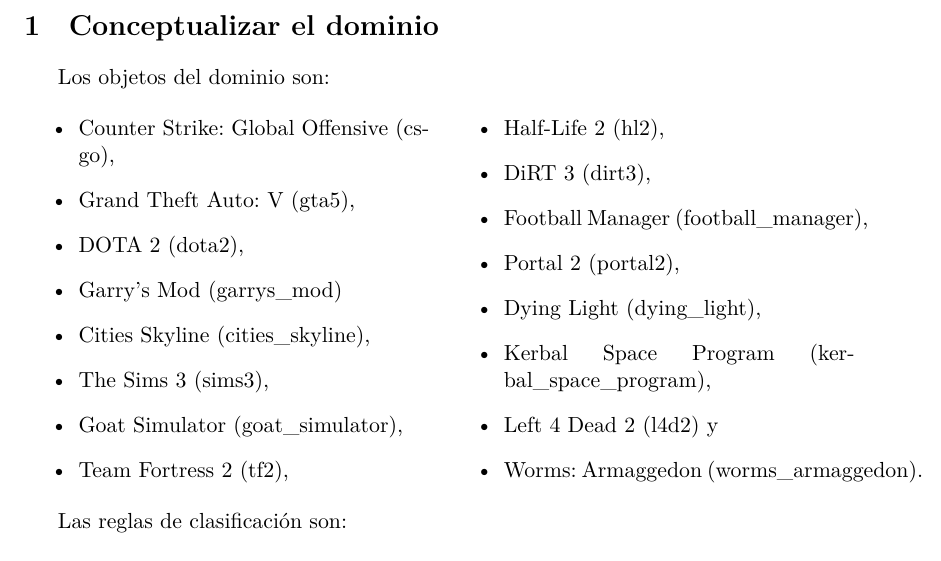
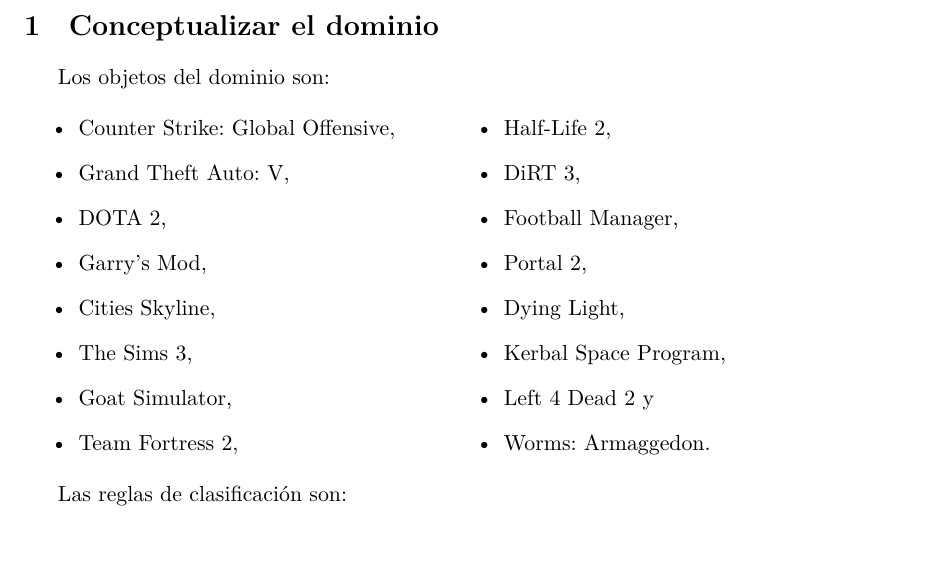
Before and after one commit to ljfigueroa/Inteligencia-Artificial, a LaTeX document (Informe.tex): part of page 2 of 3, cut so that both start at the same text. Compiled offline with XeLaTeX; a missing font is replaced by an installed copy or a similar font.

Commit message:
TP un poco mas amigable

```diff
--- a/Informe.tex
+++ b/Informe.tex
@@ -91,22 +91,22 @@
 
 \begin{multicols}{2}
 \begin{itemize}
-\item Counter Strike: Global Offensive (csgo),
-\item Grand Theft Auto: V (gta5),
-\item DOTA 2 (dota2),
-\item Garry's Mod (garrys\_mod)
-\item Cities Skyline (cities\_skyline),
-\item The Sims 3 (sims3),
-\item Goat Simulator (goat\_simulator),
-\item Team Fortress 2 (tf2),
-\item Half-Life 2 (hl2),
-\item DiRT 3 (dirt3),
-\item Football Manager (football\_manager),
-\item Portal 2 (portal2),
-\item Dying Light (dying\_light),
-\item Kerbal Space Program (kerbal\_space\_program),
-\item Left 4 Dead 2 (l4d2) y
-\item Worms: Armaggedon (worms\_armaggedon).
+\item Counter Strike: Global Offensive,
+\item Grand Theft Auto: V,
+\item DOTA 2,
+\item Garry's Mod,
+\item Cities Skyline,
+\item The Sims 3,
+\item Goat Simulator,
+\item Team Fortress 2,
+\item Half-Life 2,
+\item DiRT 3,
+\item Football Manager,
+\item Portal 2,
+\item Dying Light,
+\item Kerbal Space Program,
+\item Left 4 Dead 2 y
+\item Worms: Armaggedon.
 \end{itemize}
 \end{multicols}
 
```
Also changed, not shown: 1 other file.
